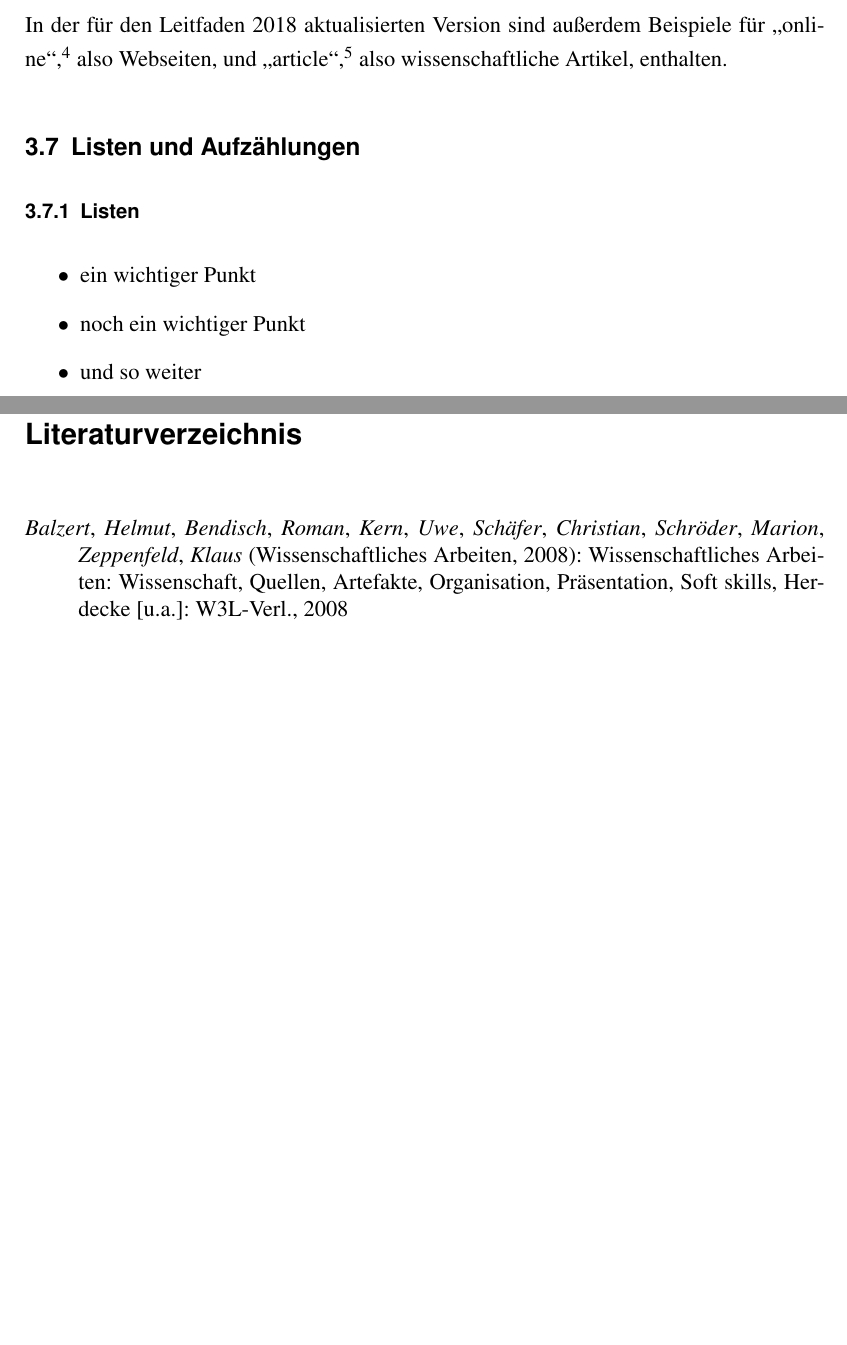
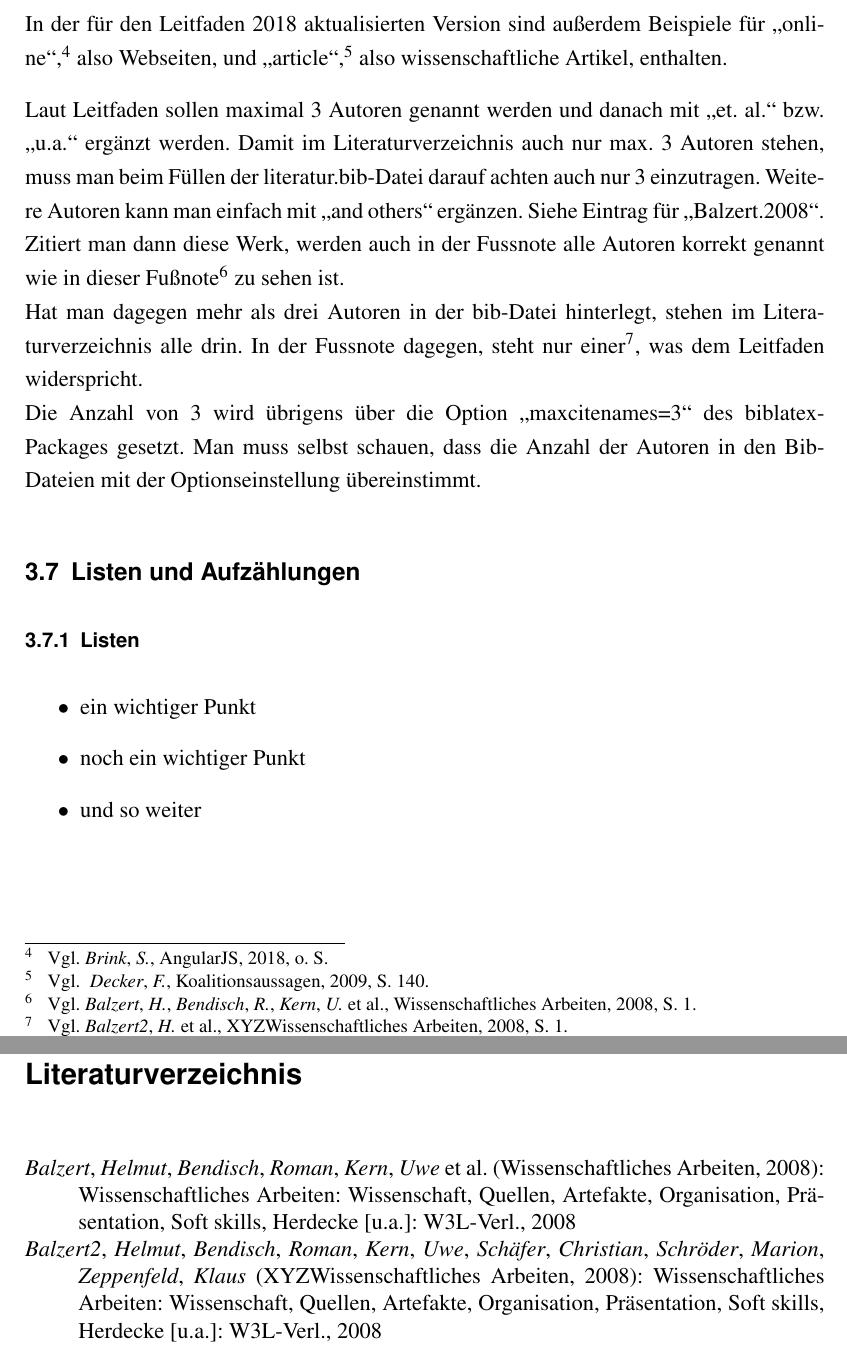
Before and after one commit to andygrunwald/FOM-LaTeX-Template, a LaTeX thesis (thesis_main.tex, which reads kapitel/kapitel_2/kapitel_2.tex, literatur/literatur.bib): two parts of pages 13 and 15 of 17, joined at a grey line, cut so that both start at the same text, the shorter picture padded with empty space. The pictures show the PDF file thesis_main.pdf that the author committed with the source.

Commit message:
Es können laut Leitfaden bis zu 3 Autoren namentlich genannt werden, bevor mit et. al. bzw. u.a. weitergemacht wird.

```diff
--- a/kapitel/kapitel_2/kapitel_2.tex
+++ b/kapitel/kapitel_2/kapitel_2.tex
@@ -91,7 +91,25 @@ Quelle: Eigene Darstellung
 \subsection{Biblatex}
 Von den vielen verfügbaren Literatur-Paketen habe ich mich für Biblatex entschieden. Die Anforderungen der FOM sollten hiermit erfüllt sein. Ich habe bisher nur Einträge \enquote{@book} getestet. Wie immer steckt der Teufel hier im Detail und es wird sich später herausstellen, ob Biblatex eine gute Wahl war. Die Anpassungen hierfür liegen unter skripte/modsBiblatex. Ich verwende das Backend Biber, welches bib-Dateien in UTF-8 verarbeiten kann.
 
-In der für den Leitfaden 2018 aktualisierten Version sind außerdem Beispiele für \enquote{online},\footcite[Vgl. ][]{website:angular:aboutAngular} also Webseiten, und \enquote{article},\footcite[Vgl. ][S. 140]{Decker2009} also wissenschaftliche Artikel, enthalten.
+In der für den Leitfaden 2018 aktualisierten Version sind außerdem Beispiele für \enquote{online},\footcite[Vgl.][]{website:angular:aboutAngular} also Webseiten, und \enquote{article},\footcite[Vgl. ][S. 140]{Decker2009} also wissenschaftliche Artikel, enthalten.
+
+Laut Leitfaden sollen maximal 3 Autoren genannt werden und danach mit
+\enquote{et.
+al.}
+bzw. \enquote{u.a.} ergänzt werden. Damit im Literaturverzeichnis auch nur max.
+3 Autoren stehen, muss man beim Füllen der literatur.bib-Datei darauf achten auch nur 3
+einzutragen. Weitere Autoren kann man einfach mit \enquote{and others} ergänzen.
+Siehe Eintrag für \enquote{Balzert.2008}. Zitiert man dann diese Werk, werden auch in
+der Fussnote alle Autoren korrekt genannt wie in dieser
+Fußnote\footcite[Vgl.][S.
+1]{Balzert.2008} zu sehen ist.\\
+Hat man dagegen mehr als drei Autoren in der bib-Datei hinterlegt, stehen im
+Literaturverzeichnis alle drin. In der Fussnote dagegen, steht nur
+einer\footcite[Vgl.][S.
+1]{Balzert2.2008}, was dem Leitfaden widerspricht.\\
+Die Anzahl von 3 wird übrigens über die Option \enquote{maxcitenames=3} des
+biblatex-Packages gesetzt. Man muss selbst schauen, dass die Anzahl der Autoren
+in den Bib-Dateien mit der Optionseinstellung übereinstimmt.
 
 \subsection{Listen und Aufzählungen}
 \subsubsection{Listen}
--- a/literatur/literatur.bib
+++ b/literatur/literatur.bib
@@ -24,4 +24,7 @@
 @book{Balzert.2008,
  usera = {Wissenschaftliches Arbeiten},
  keyword={primary},
- author = {Balzert, Helmut and Bendisch, Roman and Kern, Uwe and Sch{\"a}fer, Christian and Schr{\"o}der, Marion and Zeppenfeld, Klaus},
+ author = {Balzert, Helmut and Bendisch, Roman and Kern, Uwe and others},
+ year = {2008},
+ title = {Wissenschaftliches Arbeiten: Wissenschaft, Quellen, Artefakte, Organisation, Pr{\"a}sentation},
+ location = {Herdecke [u.a.]},
```
Also changed, not shown: skripte/modsBiblatex2018.tex (+19 -0 lines), thesis_main.tex (+1 -1 lines), thesis_main.pdf, literatur/literatur.bib (9 more changed lines). Lines whose indentation alone changed are shown as unchanged.
